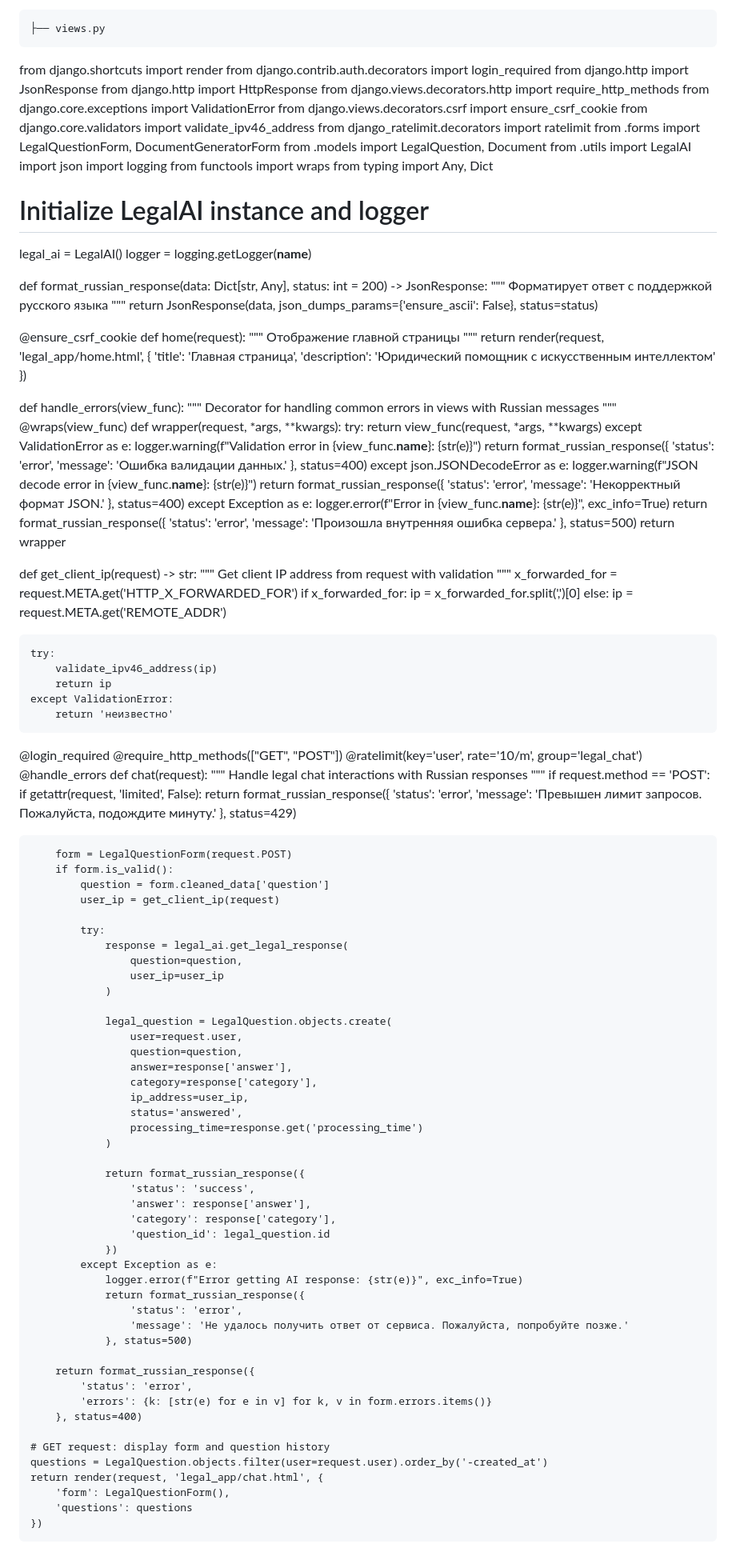
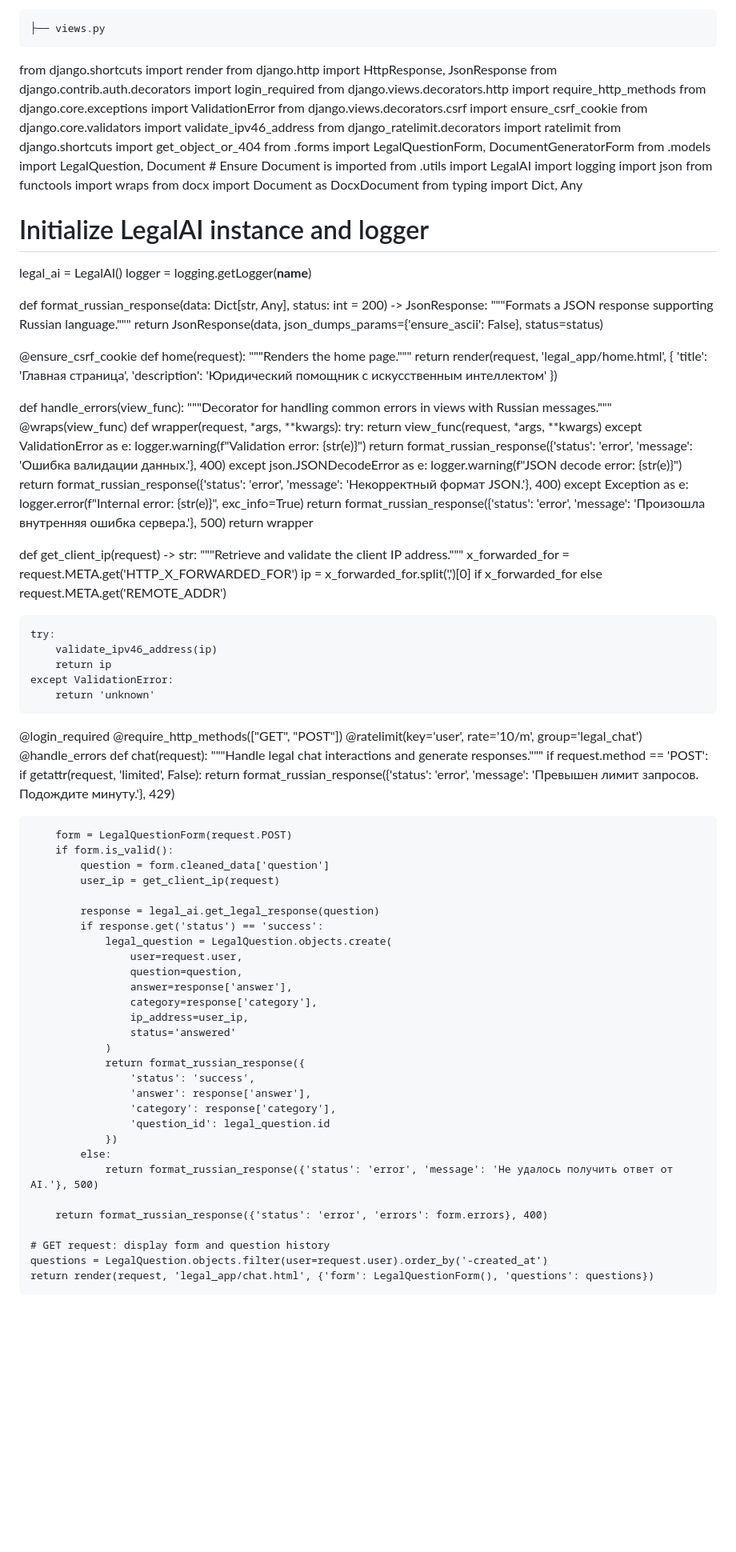
Before and after one commit to AlexAvdeev1986/legalneuralassistant1, a Markdown page: code2.md, the part around one of its changes. Shown at 80% size. Rendered like a GitHub page; blank space fills up the shorter version.

```diff
--- a/code2.md
+++ b/code2.md
@@ -298,146 +298,106 @@ urlpatterns = [
 
     ├── views.py
 from django.shortcuts import render
+from django.http import HttpResponse, JsonResponse
 from django.contrib.auth.decorators import login_required
-from django.http import JsonResponse
-from django.http import HttpResponse
 from django.views.decorators.http import require_http_methods
 from django.core.exceptions import ValidationError
 from django.views.decorators.csrf import ensure_csrf_cookie
 from django.core.validators import validate_ipv46_address
 from django_ratelimit.decorators import ratelimit
+from django.shortcuts import get_object_or_404
 from .forms import LegalQuestionForm, DocumentGeneratorForm
-from .models import LegalQuestion, Document
+from .models import LegalQuestion, Document  # Ensure Document is imported
 from .utils import LegalAI
+import logging
 import json
-import logging
 from functools import wraps
-from typing import Any, Dict
+from docx import Document as DocxDocument
+from typing import Dict, Any
 
 # Initialize LegalAI instance and logger
 legal_ai = LegalAI()
 logger = logging.getLogger(__name__)
 
 def format_russian_response(data: Dict[str, Any], status: int = 200) -> JsonResponse:
-    """
-    Форматирует ответ с поддержкой русского языка
-    """
+    """Formats a JSON response supporting Russian language."""
     return JsonResponse(data, json_dumps_params={'ensure_ascii': False}, status=status)
 
 @ensure_csrf_cookie
 def home(request):
-    """
-    Отображение главной страницы
-    """
+    """Renders the home page."""
     return render(request, 'legal_app/home.html', {
         'title': 'Главная страница',
         'description': 'Юридический помощник с искусственным интеллектом'
     })
 
 def handle_errors(view_func):
-    """
-    Decorator for handling common errors in views with Russian messages
-    """
+    """Decorator for handling common errors in views with Russian messages."""
     @wraps(view_func)
     def wrapper(request, *args, **kwargs):
         try:
             return view_func(request, *args, **kwargs)
         except ValidationError as e:
-            logger.warning(f"Validation error in {view_func.__name__}: {str(e)}")
-            return format_russian_response({
-                'status': 'error',
-                'message': 'Ошибка валидации данных.'
-            }, status=400)
+            logger.warning(f"Validation error: {str(e)}")
+            return format_russian_response({'status': 'error', 'message': 'Ошибка валидации данных.'}, 400)
         except json.JSONDecodeError as e:
-            logger.warning(f"JSON decode error in {view_func.__name__}: {str(e)}")
-            return format_russian_response({
-                'status': 'error',
-                'message': 'Некорректный формат JSON.'
-            }, status=400)
+            logger.warning(f"JSON decode error: {str(e)}")
+            return format_russian_response({'status': 'error', 'message': 'Некорректный формат JSON.'}, 400)
         except Exception as e:
-            logger.error(f"Error in {view_func.__name__}: {str(e)}", exc_info=True)
-            return format_russian_response({
-                'status': 'error',
-                'message': 'Произошла внутренняя ошибка сервера.'
-            }, status=500)
+            logger.error(f"Internal error: {str(e)}", exc_info=True)
+            return format_russian_response({'status': 'error', 'message': 'Произошла внутренняя ошибка сервера.'}, 500)
     return wrapper
 
 def get_client_ip(request) -> str:
-    """
-    Get client IP address from request with validation
-    """
+    """Retrieve and validate the client IP address."""
     x_forwarded_for = request.META.get('HTTP_X_FORWARDED_FOR')
-    if x_forwarded_for:
-        ip = x_forwarded_for.split(',')[0]
-    else:
-        ip = request.META.get('REMOTE_ADDR')
+    ip = x_forwarded_for.split(',')[0] if x_forwarded_for else request.META.get('REMOTE_ADDR')
 
     try:
         validate_ipv46_address(ip)
         return ip
     except ValidationError:
-        return 'неизвестно'
+        return 'unknown'
 
 @login_required
 @require_http_methods(["GET", "POST"])
 @ratelimit(key='user', rate='10/m', group='legal_chat')
 @handle_errors
 def chat(request):
-    """
-    Handle legal chat interactions with Russian responses
-    """
+    """Handle legal chat interactions and generate responses."""
     if request.method == 'POST':
         if getattr(request, 'limited', False):
-            return format_russian_response({
-                'status': 'error',
-                'message': 'Превышен лимит запросов. Пожалуйста, подождите минуту.'
-            }, status=429)
+            return format_russian_response({'status': 'error', 'message': 'Превышен лимит запросов. Подождите минуту.'}, 429)
 
         form = LegalQuestionForm(request.POST)
         if form.is_valid():
             question = form.cleaned_data['question']
             user_ip = get_client_ip(request)
 
-            try:
-                response = legal_ai.get_legal_response(
-                    question=question,
-                    user_ip=user_ip
-                )
-
+            response = legal_ai.get_legal_response(question)
+            if response.get('status') == 'success':
                 legal_question = LegalQuestion.objects.create(
                     user=request.user,
                     question=question,
                     answer=response['answer'],
                     category=response['category'],
                     ip_address=user_ip,
-                    status='answered',
-                    processing_time=response.get('processing_time')
+                    status='answered'
                 )
-
                 return format_russian_response({
                     'status': 'success',
                     'answer': response['answer'],
                     'category': response['category'],
                     'question_id': legal_question.id
                 })
-            except Exception as e:
-                logger.error(f"Error getting AI response: {str(e)}", exc_info=True)
-                return format_russian_response({
-                    'status': 'error',
-                    'message': 'Не удалось получить ответ от сервиса. Пожалуйста, попробуйте позже.'
-                }, status=500)
+            else:
+                return format_russian_response({'status': 'error', 'message': 'Не удалось получить ответ от AI.'}, 500)
 
-        return format_russian_response({
-            'status': 'error',
-            'errors': {k: [str(e) for e in v] for k, v in form.errors.items()}
-        }, status=400)
+        return format_russian_response({'status': 'error', 'errors': form.errors}, 400)
 
     # GET request: display form and question history
     questions = LegalQuestion.objects.filter(user=request.user).order_by('-created_at')
-    return render(request, 'legal_app/chat.html', {
-        'form': LegalQuestionForm(),
-        'questions': questions
-    })
+    return render(request, 'legal_app/chat.html', {'form': LegalQuestionForm(), 'questions': questions})
 
 @login_required
 @require_http_methods(["GET", "POST"])
```
Also changed, not shown: other parts of code2.md (+168 -111 lines).
